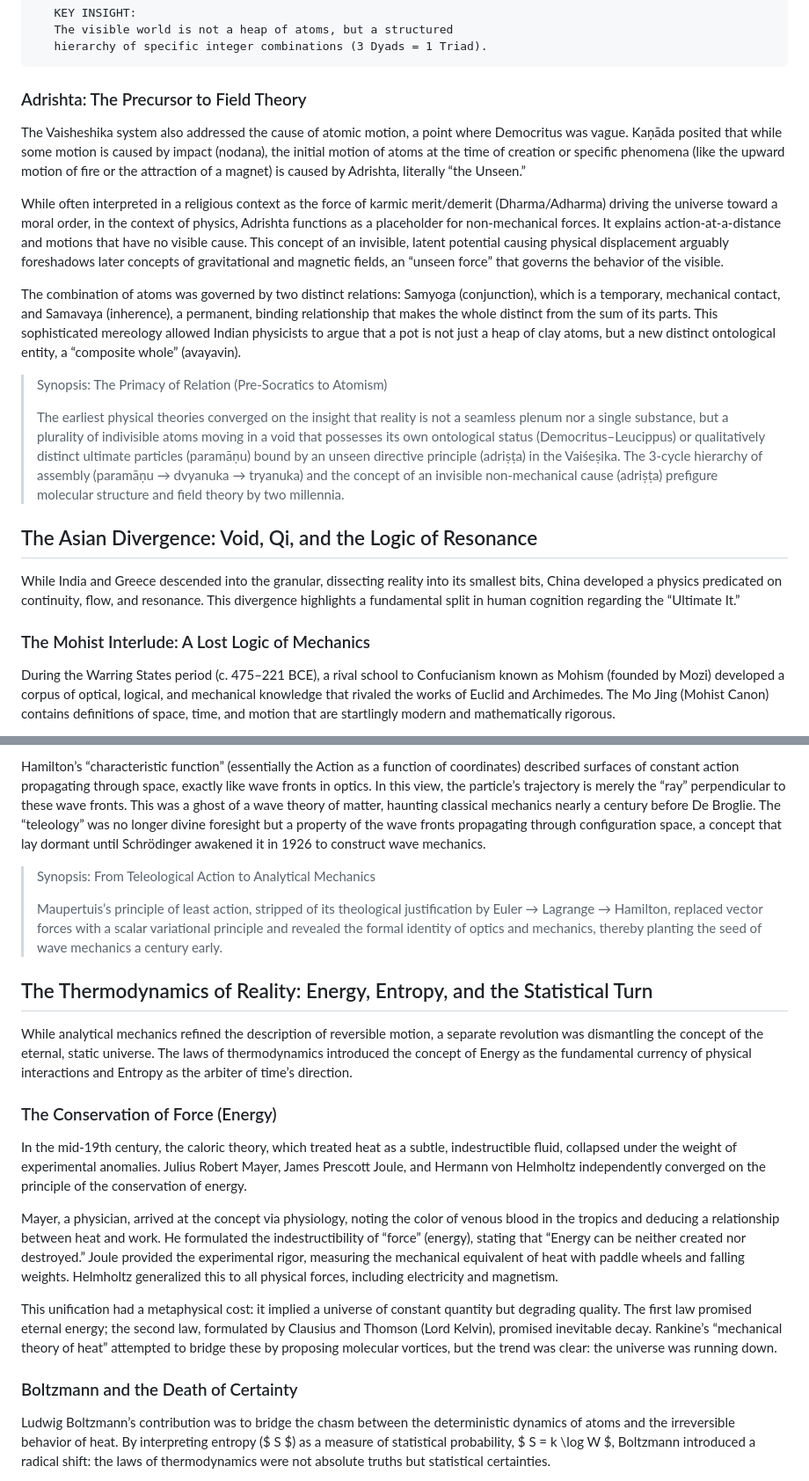
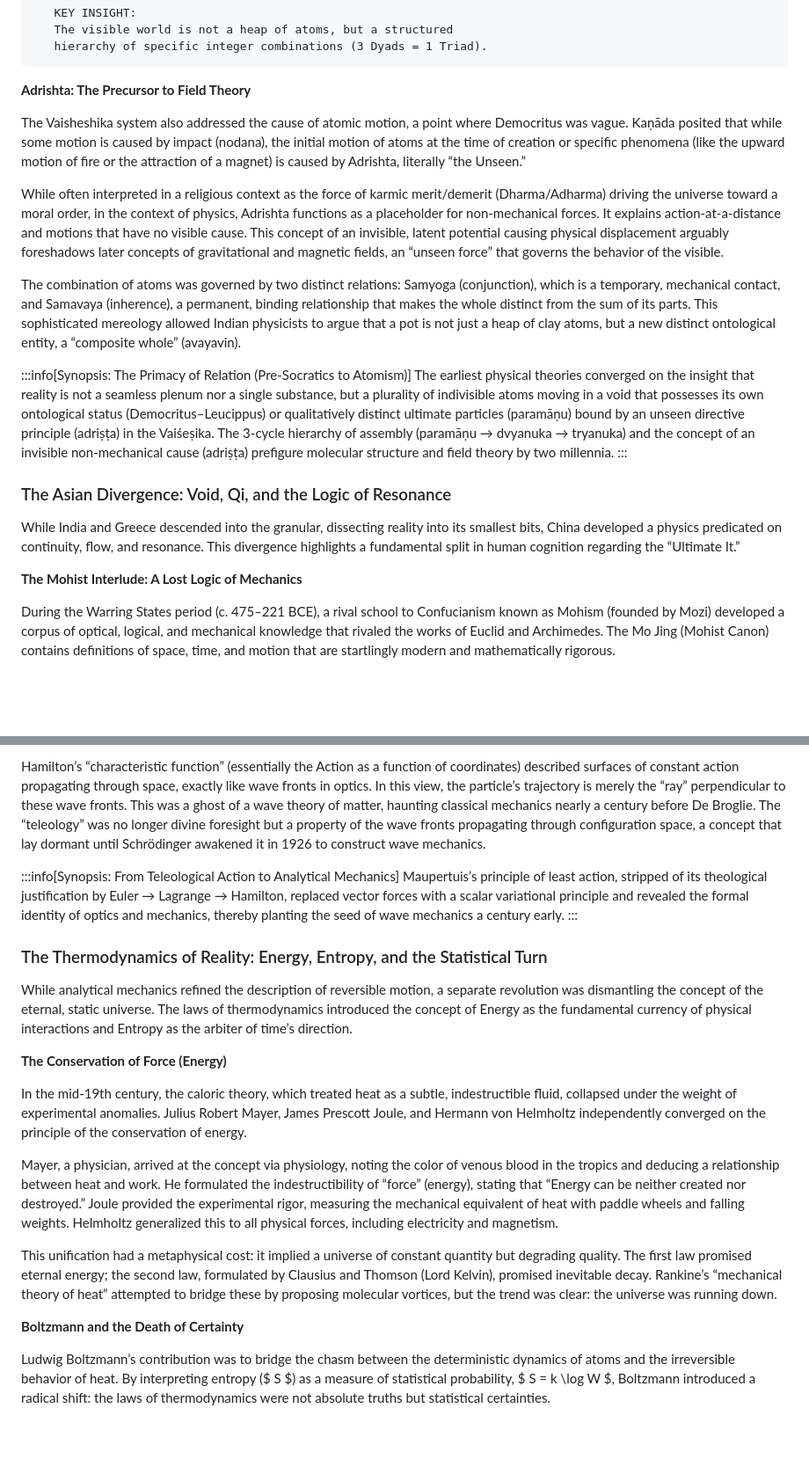
Before and after one commit to braiddynamics/qbd-portal, a Markdown page: docs/01-foundations/00-intro.md, 2 parts joined by grey strips. Shown at 88% size. Drawn GitHub-style; blank space fills up the shorter version.

````diff
--- a/docs/01-foundations/00-intro.md
+++ b/docs/01-foundations/00-intro.md
@@ -141,7 +143,7 @@ This explicit quantification, that the visible world is constructed from specifi
    hierarchy of specific integer combinations (3 Dyads = 1 Triad).
 ```
 
-### Adrishta: The Precursor to Field Theory
+**Adrishta: The Precursor to Field Theory**
 
 The Vaisheshika system also addressed the cause of atomic motion, a point where Democritus was vague. Kaṇāda posited that while some motion is caused by impact (nodana), the initial motion of atoms at the time of creation or specific phenomena (like the upward motion of fire or the attraction of a magnet) is caused by Adrishta, literally “the Unseen.”
 
@@ -149,15 +151,15 @@ While often interpreted in a religious context as the force of karmic merit/deme
 
 The combination of atoms was governed by two distinct relations: Samyoga (conjunction), which is a temporary, mechanical contact, and Samavaya (inherence), a permanent, binding relationship that makes the whole distinct from the sum of its parts. This sophisticated mereology allowed Indian physicists to argue that a pot is not just a heap of clay atoms, but a new distinct ontological entity, a “composite whole” (avayavin).
 
-> Synopsis: The Primacy of Relation (Pre-Socratics to Atomism)
->
-> The earliest physical theories converged on the insight that reality is not a seamless plenum nor a single substance, but a plurality of indivisible atoms moving in a void that possesses its own ontological status (Democritus–Leucippus) or qualitatively distinct ultimate particles (paramāṇu) bound by an unseen directive principle (adriṣṭa) in the Vaiśeṣika. The 3-cycle hierarchy of assembly (paramāṇu → dvyanuka → tryanuka) and the concept of an invisible non-mechanical cause (adriṣṭa) prefigure molecular structure and field theory by two millennia.
+:::info[Synopsis: The Primacy of Relation (Pre-Socratics to Atomism)]
+The earliest physical theories converged on the insight that reality is not a seamless plenum nor a single substance, but a plurality of indivisible atoms moving in a void that possesses its own ontological status (Democritus–Leucippus) or qualitatively distinct ultimate particles (paramāṇu) bound by an unseen directive principle (adriṣṭa) in the Vaiśeṣika. The 3-cycle hierarchy of assembly (paramāṇu → dvyanuka → tryanuka) and the concept of an invisible non-mechanical cause (adriṣṭa) prefigure molecular structure and field theory by two millennia.
+:::
 
-## The Asian Divergence: Void, Qi, and the Logic of Resonance
+### The Asian Divergence: Void, Qi, and the Logic of Resonance
 
 While India and Greece descended into the granular, dissecting reality into its smallest bits, China developed a physics predicated on continuity, flow, and resonance. This divergence highlights a fundamental split in human cognition regarding the “Ultimate It.”
 
-### The Mohist Interlude: A Lost Logic of Mechanics
+**The Mohist Interlude: A Lost Logic of Mechanics**
 
 During the Warring States period (c. 475–221 BCE), a rival school to Confucianism known as Mohism (founded by Mozi) developed a corpus of optical, logical, and mechanical knowledge that rivaled the works of Euclid and Archimedes. The Mo Jing (Mohist Canon) contains definitions of space, time, and motion that are startlingly modern and mathematically rigorous.
 
@@ -345,15 +347,15 @@ William Rowan Hamilton brought this evolution to its zenith in the 19th century.
 
 Hamilton’s “characteristic function” (essentially the Action as a function of coordinates) described surfaces of constant action propagating through space, exactly like wave fronts in optics. In this view, the particle’s trajectory is merely the “ray” perpendicular to these wave fronts. This was a ghost of a wave theory of matter, haunting classical mechanics nearly a century before De Broglie. The “teleology” was no longer divine foresight but a property of the wave fronts propagating through configuration space, a concept that lay dormant until Schrödinger awakened it in 1926 to construct wave mechanics.
 
-> Synopsis: From Teleological Action to Analytical Mechanics
->
-> Maupertuis’s principle of least action, stripped of its theological justification by Euler → Lagrange → Hamilton, replaced vector forces with a scalar variational principle and revealed the formal identity of optics and mechanics, thereby planting the seed of wave mechanics a century early.
+:::info[Synopsis: From Teleological Action to Analytical Mechanics]
+Maupertuis’s principle of least action, stripped of its theological justification by Euler → Lagrange → Hamilton, replaced vector forces with a scalar variational principle and revealed the formal identity of optics and mechanics, thereby planting the seed of wave mechanics a century early.
+:::
 
-## The Thermodynamics of Reality: Energy, Entropy, and the Statistical Turn
+### The Thermodynamics of Reality: Energy, Entropy, and the Statistical Turn
 
 While analytical mechanics refined the description of reversible motion, a separate revolution was dismantling the concept of the eternal, static universe. The laws of thermodynamics introduced the concept of Energy as the fundamental currency of physical interactions and Entropy as the arbiter of time’s direction.
 
-### The Conservation of Force (Energy)
+**The Conservation of Force (Energy)**
 
 In the mid-19th century, the caloric theory, which treated heat as a subtle, indestructible fluid, collapsed under the weight of experimental anomalies. Julius Robert Mayer, James Prescott Joule, and Hermann von Helmholtz independently converged on the principle of the conservation of energy.
 
@@ -361,7 +363,7 @@ Mayer, a physician, arrived at the concept via physiology, noting the color of v
 
 This unification had a metaphysical cost: it implied a universe of constant quantity but degrading quality. The first law promised eternal energy; the second law, formulated by Clausius and Thomson (Lord Kelvin), promised inevitable decay. Rankine’s “mechanical theory of heat” attempted to bridge these by proposing molecular vortices, but the trend was clear: the universe was running down.
 
-### Boltzmann and the Death of Certainty
+**Boltzmann and the Death of Certainty**
 
 Ludwig Boltzmann’s contribution was to bridge the chasm between the deterministic dynamics of atoms and the irreversible behavior of heat. By interpreting entropy ($ S $) as a measure of statistical probability, $ S = k \log W $, Boltzmann introduced a radical shift: the laws of thermodynamics were not absolute truths but statistical certainties.
 
````
Also changed, not shown: other parts of docs/01-foundations/00-intro.md (+92 -89 lines), docs/01-foundations/01-ontology.md (+1 -1 lines).
